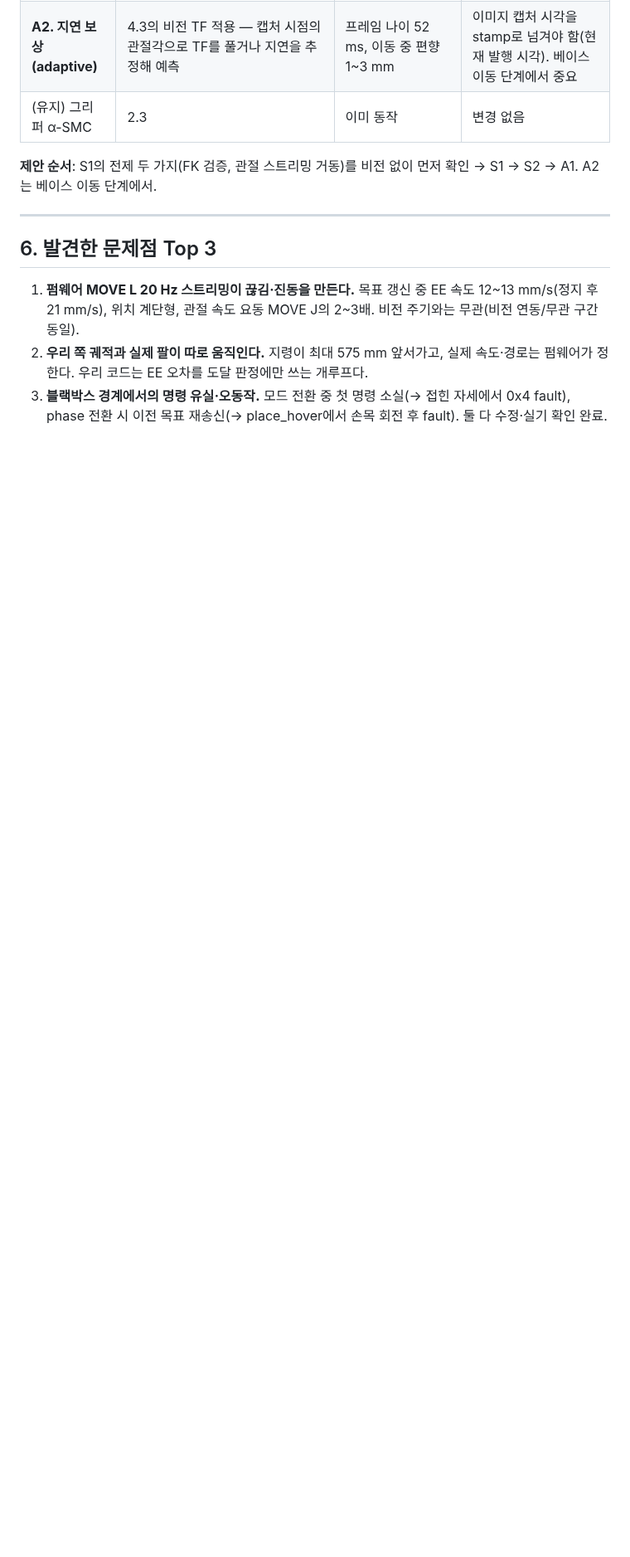
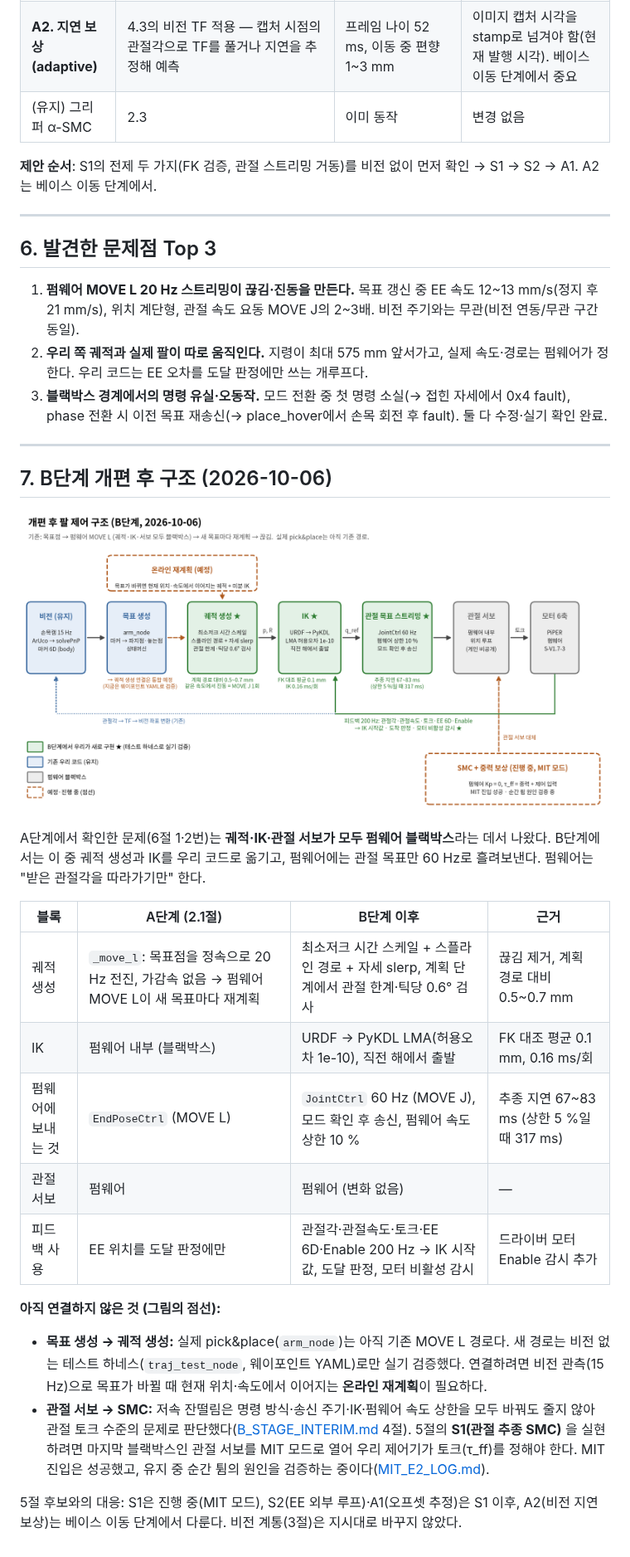
Before and after one commit to DH-LDH/piper_ws, a Markdown page: docs/BLOCK_DIAGRAM.md, the part around one of its changes. Shown at 83% size. GitHub-like rendering; pictures changed too: docs/img/p_block_after.png (added); blank space fills up the shorter version.

Commit message:
발표용 그림 2장과 설명 — 개편 후 블록선도, MIT 순간 튐 그래프
- docs/BLOCK_DIAGRAM.md 7절: B단계 개편 후 구조 그림(p_block_after.png), 블록별 A→B 변화표와 측정 근거,
  아직 연결하지 않은 부분(pick&place 통합·온라인 재계획, 관절 서보 → MIT·SMC), 5절 SMC/adaptive 후보와의 대응
- docs/MIT_E2_LOG.md: 15:13 실행의 순간 튐 2회 시계열과 확대 그래프(p_mit_kicks.png) 및 해설

```diff
--- a/docs/BLOCK_DIAGRAM.md
+++ b/docs/BLOCK_DIAGRAM.md
@@ -205,3 +207,34 @@ flowchart LR
 1. **펌웨어 MOVE L 20 Hz 스트리밍이 끊김·진동을 만든다.** 목표 갱신 중 EE 속도 12~13 mm/s(정지 후 21 mm/s), 위치 계단형, 관절 속도 요동 MOVE J의 2~3배. 비전 주기와는 무관(비전 연동/무관 구간 동일).
 2. **우리 쪽 궤적과 실제 팔이 따로 움직인다.** 지령이 최대 575 mm 앞서가고, 실제 속도·경로는 펌웨어가 정한다. 우리 코드는 EE 오차를 도달 판정에만 쓰는 개루프다.
 3. **블랙박스 경계에서의 명령 유실·오동작.** 모드 전환 중 첫 명령 소실(→ 접힌 자세에서 0x4 fault), phase 전환 시 이전 목표 재송신(→ place_hover에서 손목 회전 후 fault). 둘 다 수정·실기 확인 완료.
+
+---
+
+## 7. B단계 개편 후 구조 (2026-10-06)
+
+![개편 후 팔 제어 구조](img/p_block_after.png)
+
+A단계에서 확인한 문제(6절 1·2번)는 **궤적·IK·관절 서보가 모두 펌웨어 블랙박스**라는 데서 나왔다. B단계에서는 이 중
+궤적 생성과 IK를 우리 코드로 옮기고, 펌웨어에는 관절 목표만 60 Hz로 흘려보낸다. 펌웨어는 "받은 관절각을 따라가기만"
+한다.
+
+| 블록 | A단계 (2.1절) | B단계 이후 | 근거 |
+|---|---|---|---|
+| 궤적 생성 | `_move_l`: 목표점을 정속으로 20 Hz 전진, 가감속 없음 → 펌웨어 MOVE L이 새 목표마다 재계획 | 최소저크 시간 스케일 + 스플라인 경로 + 자세 slerp, 계획 단계에서 관절 한계·틱당 0.6° 검사 | 끊김 제거, 계획 경로 대비 0.5~0.7 mm |
+| IK | 펌웨어 내부 (블랙박스) | URDF → PyKDL LMA(허용오차 1e-10), 직전 해에서 출발 | FK 대조 평균 0.1 mm, 0.16 ms/회 |
+| 펌웨어에 보내는 것 | `EndPoseCtrl` (MOVE L) | `JointCtrl` 60 Hz (MOVE J), 모드 확인 후 송신, 펌웨어 속도 상한 10 % | 추종 지연 67~83 ms (상한 5 %일 때 317 ms) |
+| 관절 서보 | 펌웨어 | 펌웨어 (변화 없음) | — |
+| 피드백 사용 | EE 위치를 도달 판정에만 | 관절각·관절속도·토크·EE 6D·Enable 200 Hz → IK 시작값, 도달 판정, 모터 비활성 감시 | 드라이버 모터 Enable 감시 추가 |
+
+**아직 연결하지 않은 것 (그림의 점선):**
+
+- **목표 생성 → 궤적 생성:** 실제 pick&place(`arm_node`)는 아직 기존 MOVE L 경로다. 새 경로는 비전 없는 테스트
+  하네스(`traj_test_node`, 웨이포인트 YAML)로만 실기 검증했다. 연결하려면 비전 관측(15 Hz)으로 목표가 바뀔 때 현재
+  위치·속도에서 이어지는 **온라인 재계획**이 필요하다.
+- **관절 서보 → SMC:** 저속 잔떨림은 명령 방식·송신 주기·IK·펌웨어 속도 상한을 모두 바꿔도 줄지 않아 관절 토크
+  수준의 문제로 판단했다([B_STAGE_INTERIM.md](B_STAGE_INTERIM.md) 4절). 5절의 **S1(관절 추종 SMC)** 을 실현하려면 마지막
+  블랙박스인 관절 서보를 MIT 모드로 열어 우리 제어기가 토크(τ_ff)를 정해야 한다. MIT 진입은 성공했고, 유지 중
+  순간 튐의 원인을 검증하는 중이다([MIT_E2_LOG.md](MIT_E2_LOG.md)).
+
+5절 후보와의 대응: S1은 진행 중(MIT 모드), S2(EE 외부 루프)·A1(오프셋 추정)은 S1 이후, A2(비전 지연 보상)는 베이스
+이동 단계에서 다룬다. 비전 계통(3절)은 지시대로 바꾸지 않았다.
```
Also changed, not shown: other parts of docs/BLOCK_DIAGRAM.md (+2 -0 lines), docs/MIT_E2_LOG.md (+13 -0 lines), docs/img/p_mit_kicks.png (added).
